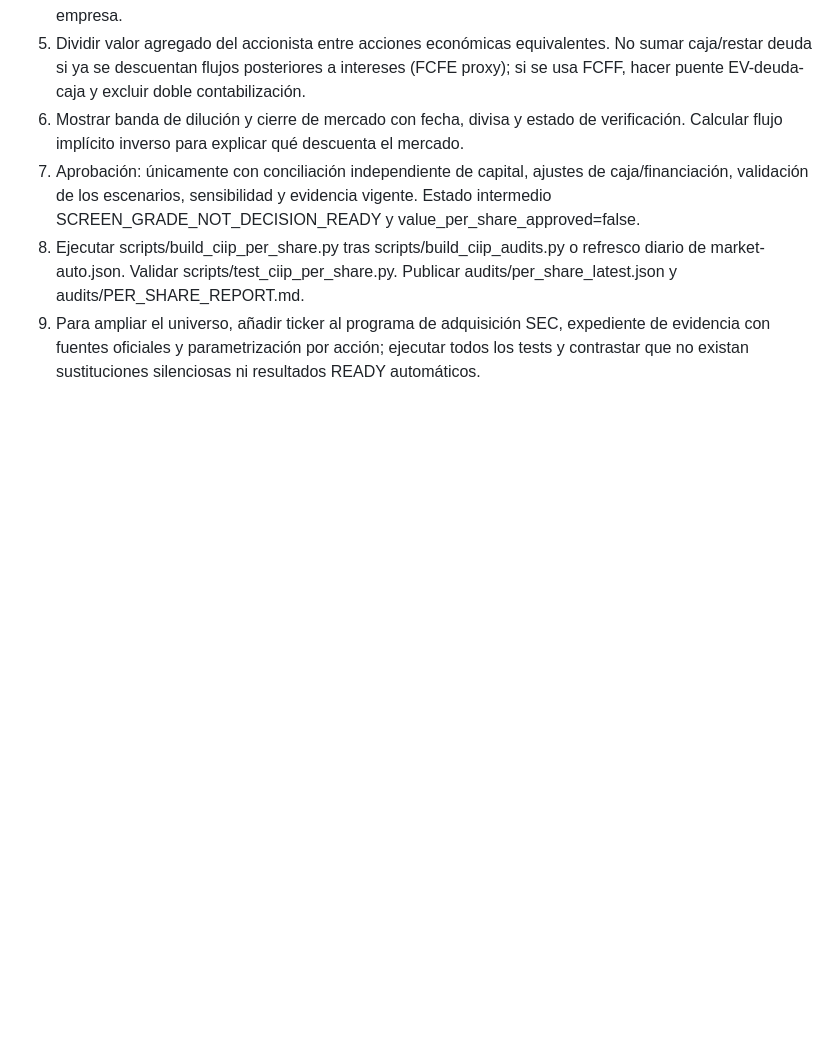
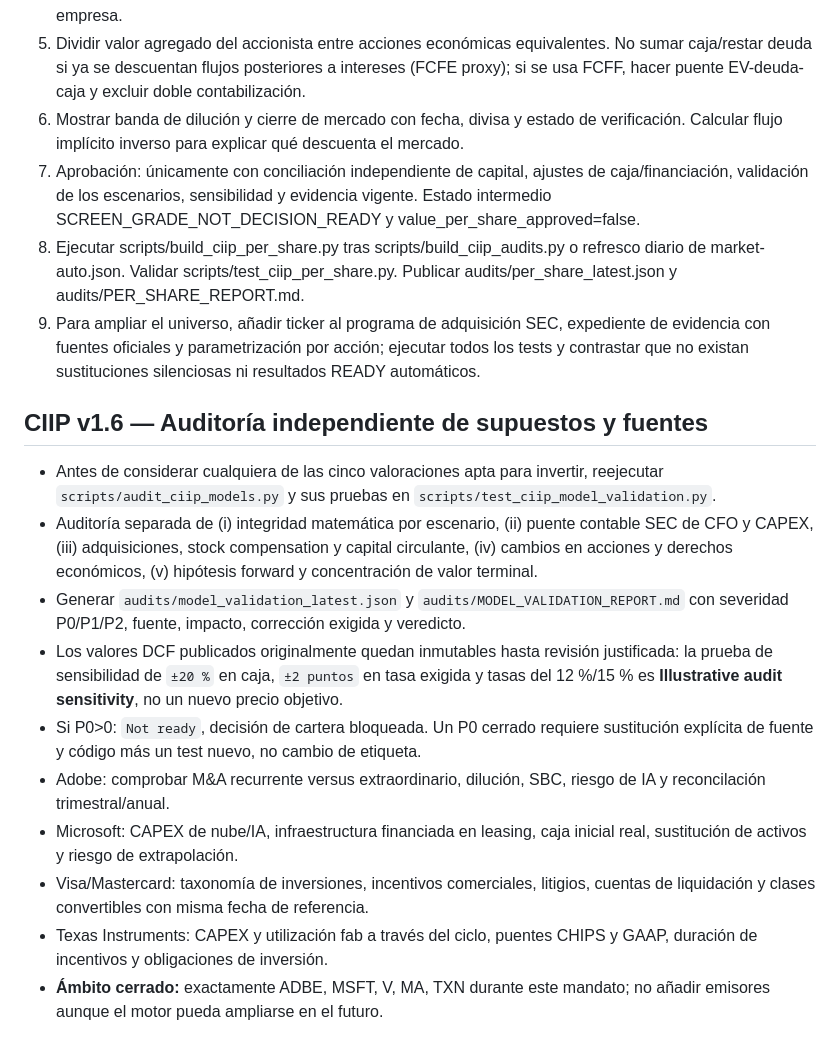
Before and after one commit to caligula2270-ctrl/ciip-investment-platform, a Markdown page: audits/PLAYBOOK.md, the part around the change. Rendered like a GitHub page; blank space fills up the shorter version.

Commit message:
Persist five-company DCF independent audit controls, remediation and release gates in CIIP playbook

```diff
--- a/audits/PLAYBOOK.md
+++ b/audits/PLAYBOOK.md
@@ -49,3 +49,15 @@ Clasificar HECHO / CÁLCULO / HIPÓTESIS / INFERENCIA / NO VERIFICADO. Conservar
 7. Aprobación: únicamente con conciliación independiente de capital, ajustes de caja/financiación, validación de los escenarios, sensibilidad y evidencia vigente. Estado intermedio SCREEN_GRADE_NOT_DECISION_READY y value_per_share_approved=false.
 8. Ejecutar scripts/build_ciip_per_share.py tras scripts/build_ciip_audits.py o refresco diario de market-auto.json. Validar scripts/test_ciip_per_share.py. Publicar audits/per_share_latest.json y audits/PER_SHARE_REPORT.md.
 9. Para ampliar el universo, añadir ticker al programa de adquisición SEC, expediente de evidencia con fuentes oficiales y parametrización por acción; ejecutar todos los tests y contrastar que no existan sustituciones silenciosas ni resultados READY automáticos.
+
+## CIIP v1.6 — Auditoría independiente de supuestos y fuentes
+- Antes de considerar cualquiera de las cinco valoraciones apta para invertir, reejecutar `scripts/audit_ciip_models.py` y sus pruebas en `scripts/test_ciip_model_validation.py`.
+- Auditoría separada de (i) integridad matemática por escenario, (ii) puente contable SEC de CFO y CAPEX, (iii) adquisiciones, stock compensation y capital circulante, (iv) cambios en acciones y derechos económicos, (v) hipótesis forward y concentración de valor terminal.
+- Generar `audits/model_validation_latest.json` y `audits/MODEL_VALIDATION_REPORT.md` con severidad P0/P1/P2, fuente, impacto, corrección exigida y veredicto.
+- Los valores DCF publicados originalmente quedan inmutables hasta revisión justificada: la prueba de sensibilidad de `±20 %` en caja, `±2 puntos` en tasa exigida y tasas del 12 %/15 % es **Illustrative audit sensitivity**, no un nuevo precio objetivo.
+- Si P0>0: `Not ready`, decisión de cartera bloqueada. Un P0 cerrado requiere sustitución explícita de fuente y código más un test nuevo, no cambio de etiqueta.
+- Adobe: comprobar M&A recurrente versus extraordinario, dilución, SBC, riesgo de IA y reconcilación trimestral/anual.
+- Microsoft: CAPEX de nube/IA, infraestructura financiada en leasing, caja inicial real, sustitución de activos y riesgo de extrapolación.
+- Visa/Mastercard: taxonomía de inversiones, incentivos comerciales, litigios, cuentas de liquidación y clases convertibles con misma fecha de referencia.
+- Texas Instruments: CAPEX y utilización fab a través del ciclo, puentes CHIPS y GAAP, duración de incentivos y obligaciones de inversión.
+- **Ámbito cerrado:** exactamente ADBE, MSFT, V, MA, TXN durante este mandato; no añadir emisores aunque el motor pueda ampliarse en el futuro.
```
